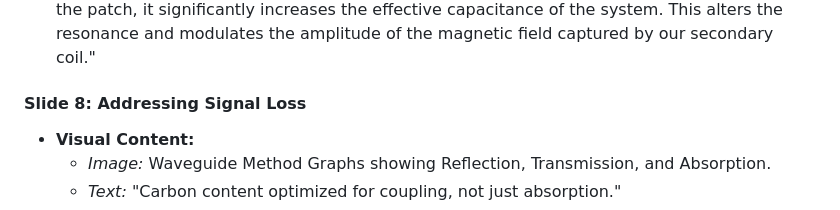
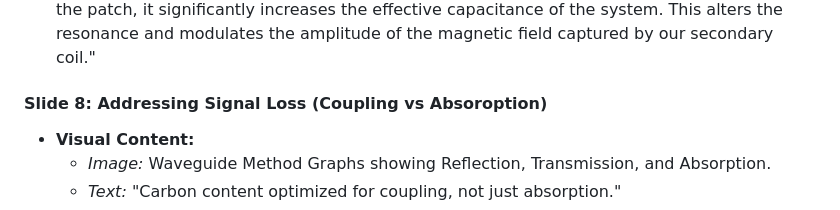
Before and after one commit to aaromalonline/ecometachip, a Markdown page: presentation/speakernotes.md, the part around the change. Rendered like a GitHub page.

Commit message:
Update Slide 8 title to include 'Coupling vs Absorption'

```diff
--- a/presentation/speakernotes.md
+++ b/presentation/speakernotes.md
@@ -56,7 +56,7 @@
 *   **Speaker Notes:**
     "The physics behind this modulation relies on dielectric loading. The resonant frequency of our oscillator is inversely proportional to the square root of inductance and capacitance. When a high-permittivity liquid like water (with an $\epsilon_r$ of roughly 80) enters the patch, it significantly increases the effective capacitance of the system. This alters the resonance and modulates the amplitude of the magnetic field captured by our secondary coil."
 
-#### **Slide 8: Addressing Signal Loss**
+#### **Slide 8: Addressing Signal Loss (Coupling vs Absoroption)**
 *   **Visual Content:**
     *   *Image:* Waveguide Method Graphs showing Reflection, Transmission, and Absorption.
     *   *Text:* "Carbon content optimized for coupling, not just absorption."
```
